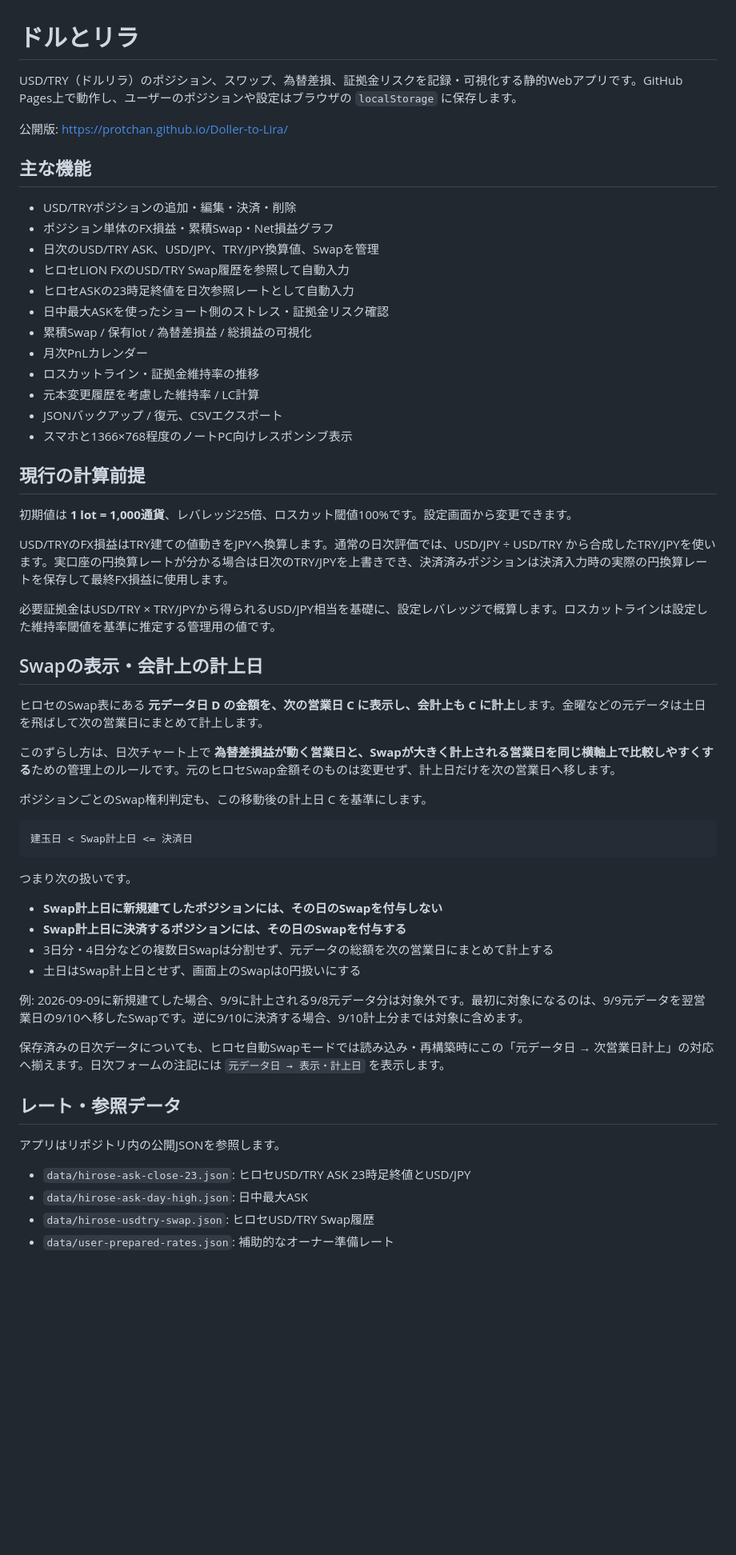
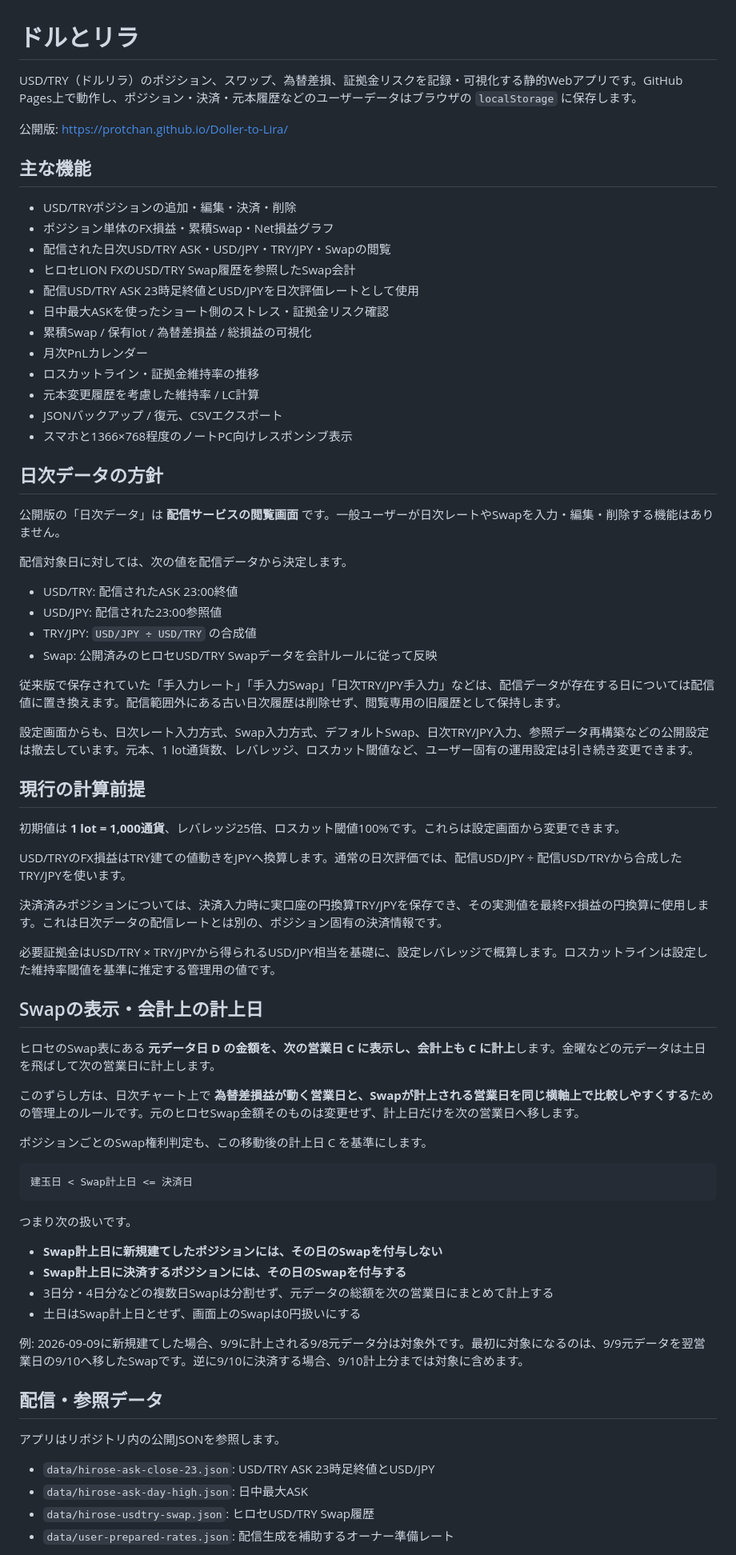
Before and after one commit to ProtChan/Doller-to-Lira, a Markdown page: README.md, the part around one of its changes. Shown at 80% size. Drawn GitHub-style; blank space fills up the shorter version.

Commit message:
Document provider-driven read-only Daily Data service

```diff
--- a/README.md
+++ b/README.md
@@ -1,6 +1,6 @@
 # ドルとリラ
 
-USD/TRY（ドルリラ）のポジション、スワップ、為替差損、証拠金リスクを記録・可視化する静的Webアプリです。GitHub Pages上で動作し、ユーザーのポジションや設定はブラウザの `localStorage` に保存します。
+USD/TRY（ドルリラ）のポジション、スワップ、為替差損、証拠金リスクを記録・可視化する静的Webアプリです。GitHub Pages上で動作し、ポジション・決済・元本履歴などのユーザーデータはブラウザの `localStorage` に保存します。
 
 公開版: https://protchan.github.io/Doller-to-Lira/
 
@@ -8,9 +8,9 @@ USD/TRY（ドルリラ）のポジション、スワップ、為替差損、証
 
 - USD/TRYポジションの追加・編集・決済・削除
 - ポジション単体のFX損益・累積Swap・Net損益グラフ
-- 日次のUSD/TRY ASK、USD/JPY、TRY/JPY換算値、Swapを管理
-- ヒロセLION FXのUSD/TRY Swap履歴を参照して自動入力
-- ヒロセASKの23時足終値を日次参照レートとして自動入力
+- 配信された日次USD/TRY ASK・USD/JPY・TRY/JPY・Swapの閲覧
+- ヒロセLION FXのUSD/TRY Swap履歴を参照したSwap会計
+- 配信USD/TRY ASK 23時足終値とUSD/JPYを日次評価レートとして使用
 - 日中最大ASKを使ったショート側のストレス・証拠金リスク確認
 - 累積Swap / 保有lot / 為替差損益 / 総損益の可視化
 - 月次PnLカレンダー
@@ -19,19 +19,36 @@ USD/TRY（ドルリラ）のポジション、スワップ、為替差損、証
 - JSONバックアップ / 復元、CSVエクスポート
 - スマホと1366×768程度のノートPC向けレスポンシブ表示
 
+## 日次データの方針
+
+公開版の「日次データ」は **配信サービスの閲覧画面** です。一般ユーザーが日次レートやSwapを入力・編集・削除する機能はありません。
+
+配信対象日に対しては、次の値を配信データから決定します。
+
+- USD/TRY: 配信されたASK 23:00終値
+- USD/JPY: 配信された23:00参照値
+- TRY/JPY: `USD/JPY ÷ USD/TRY` の合成値
+- Swap: 公開済みのヒロセUSD/TRY Swapデータを会計ルールに従って反映
+
+従来版で保存されていた「手入力レート」「手入力Swap」「日次TRY/JPY手入力」などは、配信データが存在する日については配信値に置き換えます。配信範囲外にある古い日次履歴は削除せず、閲覧専用の旧履歴として保持します。
+
+設定画面からも、日次レート入力方式、Swap入力方式、デフォルトSwap、日次TRY/JPY入力、参照データ再構築などの公開設定は撤去しています。元本、1 lot通貨数、レバレッジ、ロスカット閾値など、ユーザー固有の運用設定は引き続き変更できます。
+
 ## 現行の計算前提
 
-初期値は **1 lot = 1,000通貨**、レバレッジ25倍、ロスカット閾値100%です。設定画面から変更できます。
+初期値は **1 lot = 1,000通貨**、レバレッジ25倍、ロスカット閾値100%です。これらは設定画面から変更できます。
 
-USD/TRYのFX損益はTRY建ての値動きをJPYへ換算します。通常の日次評価では、USD/JPY ÷ USD/TRY から合成したTRY/JPYを使います。実口座の円換算レートが分かる場合は日次のTRY/JPYを上書きでき、決済済みポジションは決済入力時の実際の円換算レートを保存して最終FX損益に使用します。
+USD/TRYのFX損益はTRY建ての値動きをJPYへ換算します。通常の日次評価では、配信USD/JPY ÷ 配信USD/TRYから合成したTRY/JPYを使います。
+
+決済済みポジションについては、決済入力時に実口座の円換算TRY/JPYを保存でき、その実測値を最終FX損益の円換算に使用します。これは日次データの配信レートとは別の、ポジション固有の決済情報です。
 
 必要証拠金はUSD/TRY × TRY/JPYから得られるUSD/JPY相当を基礎に、設定レバレッジで概算します。ロスカットラインは設定した維持率閾値を基準に推定する管理用の値です。
 
 ## Swapの表示・会計上の計上日
 
-ヒロセのSwap表にある **元データ日 D の金額を、次の営業日 C に表示し、会計上も C に計上**します。金曜などの元データは土日を飛ばして次の営業日にまとめて計上します。
+ヒロセのSwap表にある **元データ日 D の金額を、次の営業日 C に表示し、会計上も C に計上**します。金曜などの元データは土日を飛ばして次の営業日に計上します。
 
-このずらし方は、日次チャート上で **為替差損益が動く営業日と、Swapが大きく計上される営業日を同じ横軸上で比較しやすくする**ための管理上のルールです。元のヒロセSwap金額そのものは変更せず、計上日だけを次の営業日へ移します。
+このずらし方は、日次チャート上で **為替差損益が動く営業日と、Swapが計上される営業日を同じ横軸上で比較しやすくする**ための管理上のルールです。元のヒロセSwap金額そのものは変更せず、計上日だけを次の営業日へ移します。
 
 ポジションごとのSwap権利判定も、この移動後の計上日 C を基準にします。
 
@@ -48,14 +65,12 @@ USD/TRYのFX損益はTRY建ての値動きをJPYへ換算します。通常の
 
 例: 2026-09-09に新規建てした場合、9/9に計上される9/8元データ分は対象外です。最初に対象になるのは、9/9元データを翌営業日の9/10へ移したSwapです。逆に9/10に決済する場合、9/10計上分までは対象に含めます。
 
-保存済みの日次データについても、ヒロセ自動Swapモードでは読み込み・再構築時にこの「元データ日 → 次営業日計上」の対応へ揃えます。日次フォームの注記には `元データ日 → 表示・計上日` を表示します。
-
-## レート・参照データ
+## 配信・参照データ
 
 アプリはリポジトリ内の公開JSONを参照します。
 
-- `data/hirose-ask-close-23.json`: ヒロセUSD/TRY ASK 23時足終値とUSD/JPY
+- `data/hirose-ask-close-23.json`: USD/TRY ASK 23時足終値とUSD/JPY
 - `data/hirose-ask-day-high.json`: 日中最大ASK
 - `data/hirose-usdtry-swap.json`: ヒロセUSD/TRY Swap履歴
-- `data/user-prepared-rates.json`: 補助的なオーナー準備レート
+- `data/user-prepared-rates.json`: 配信生成を補助するオーナー準備レート
 
```
Also changed, not shown: other parts of README.md (+9 -5 lines).
